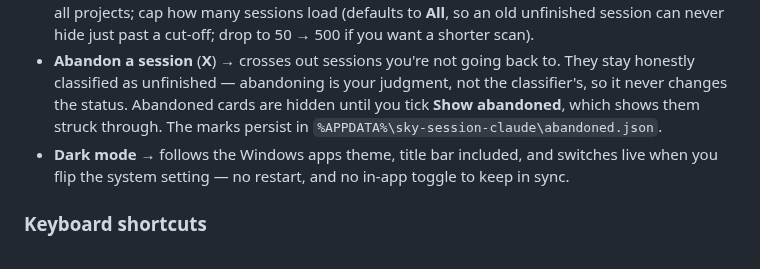
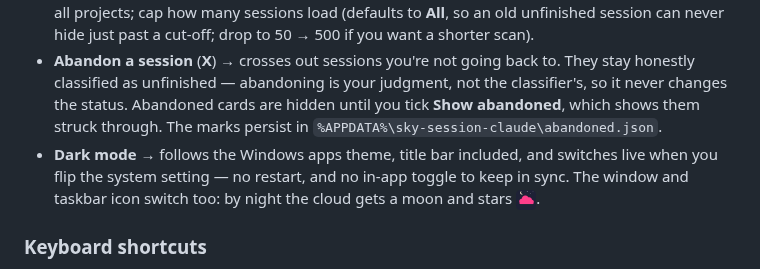
Before and after one commit to skfd/sky-session-claude, a Markdown page: README.md, the part around the change. Rendered like a GitHub page; pictures changed too: docs/icon-night.png (added).

```diff
--- a/README.md
+++ b/README.md
@@ -40,7 +40,7 @@ So: last real turn is an agent turn → `complete` (or `waiting-you` if it ends
 - **Live updates** → a filesystem watcher refreshes cards automatically as sessions change (toggle off with the **Live** checkbox).
 - **Filter** by search text, status, or project; hide completed sessions; scope to the current project or all projects; cap how many sessions load (defaults to **All**, so an old unfinished session can never hide just past a cut-off; drop to 50 → 500 if you want a shorter scan).
 - **Abandon a session** (**X**) → crosses out sessions you're not going back to. They stay honestly classified as unfinished — abandoning is your judgment, not the classifier's, so it never changes the status. Abandoned cards are hidden until you tick **Show abandoned**, which shows them struck through. The marks persist in `%APPDATA%\sky-session-claude\abandoned.json`.
-- **Dark mode** → follows the Windows apps theme, title bar included, and switches live when you flip the system setting — no restart, and no in-app toggle to keep in sync.
+- **Dark mode** → follows the Windows apps theme, title bar included, and switches live when you flip the system setting — no restart, and no in-app toggle to keep in sync. The window and taskbar icon switch too: by night the cloud gets a moon and stars <img src="docs/icon-night.png" width="20" align="top" alt="">.
 
 ### Keyboard shortcuts
 
```
Also changed, not shown: 3 other files.
